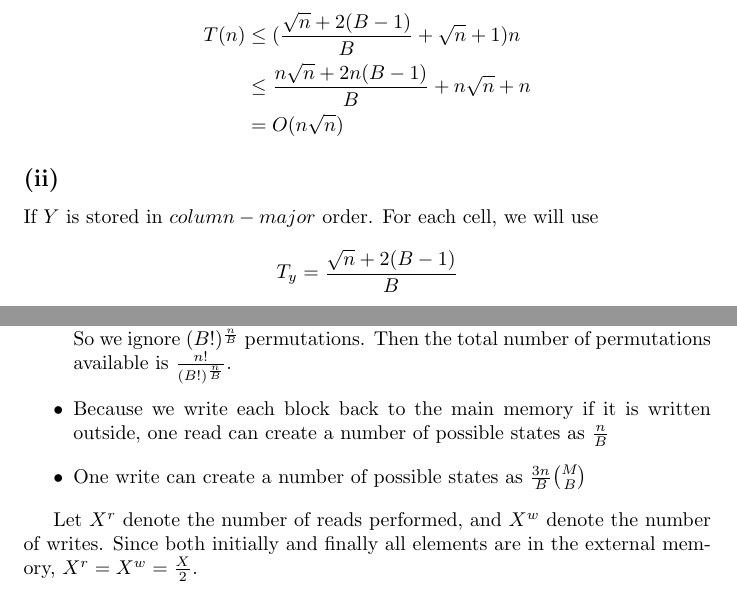
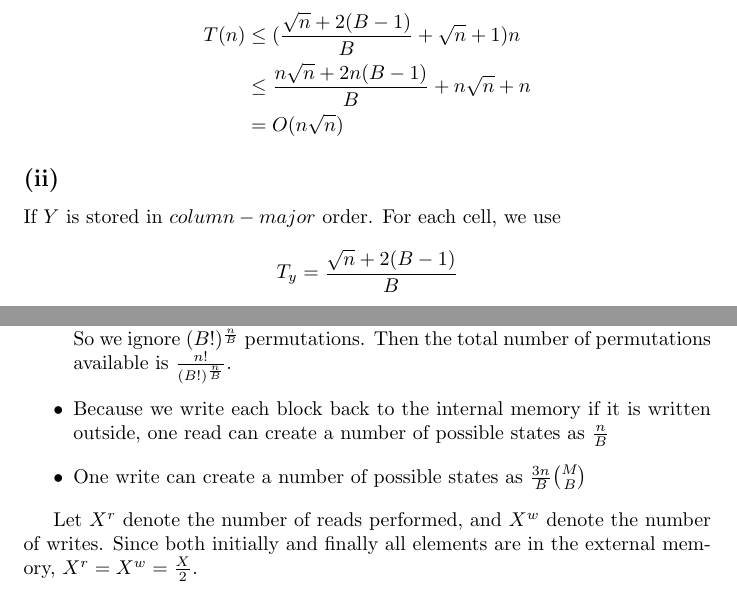
Before and after one commit to heytitle/advanced-algorithm-assignments, a LaTeX problem sheet (assignment-2/main.tex, which reads assignment-2/questions/IO1-2.tex, assignment-2/questions/IO2-4.tex): two parts of pages 3 and 10 of 13, joined at a grey line, cut so that both start at the same text. Compiled offline with pdfLaTeX.

Commit message:
Fix paragraph

```diff
--- a/assignment-2/questions/IO1-2.tex
+++ b/assignment-2/questions/IO1-2.tex
@@ -18,7 +18,7 @@ Therefore, the total number of I/O's that we need for computing the product $Z=X
 \end{align*}
 
 \subsection*{(ii)}
-If $Y$ is stored in $column-major$ order. For each cell, we will use $$T_y=\frac{\sqrt{n}+2(B-1)}{B}$$.
+If $Y$ is stored in $column-major$ order. For each cell, we use $$T_y=\frac{\sqrt{n}+2(B-1)}{B}$$
 Therefore, the total number of I/O's is :
 \begin{align*}
 	T(n) &\leq ( 2\frac{\sqrt{n}+2(B-1)}{B} + 1	)n\\
--- a/assignment-2/questions/IO2-4.tex
+++ b/assignment-2/questions/IO2-4.tex
@@ -8,7 +8,7 @@ free block in A. After finishing the permutation task, we write these blocks bac
   \item The total number of permutations of an array A of size $n$ is $n!$. In this problem, we do not care about the number of
 permutations inside a block. So we ignore $(B!)^{\frac{n}{B} }$ permutations. Then the total number of permutations available is
 $\frac{n!}{(B!)^{\frac{n}{B} }}$.
-\item Because we write each block back to the main memory if it is written outside, one read can create a number of possible states as $\frac{n}{B} $
+\item Because we write each block back to the internal memory if it is written outside, one read can create a number of possible states as $\frac{n}{B} $
 \item One write can create a number of possible states as $\frac{3n}{B} \binom MB$
 \end{itemize}
 
```
Also changed, not shown: assignment-2/questions/IO3-1.tex (+2 -3 lines), assignment-2/questions/IO3-3.tex (+1 -1 lines), assignment-2/questions/IO1-2.tex (19 more changed lines).
